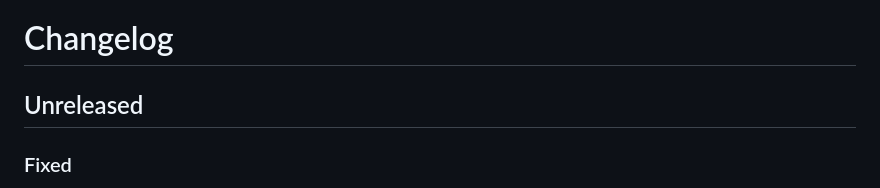
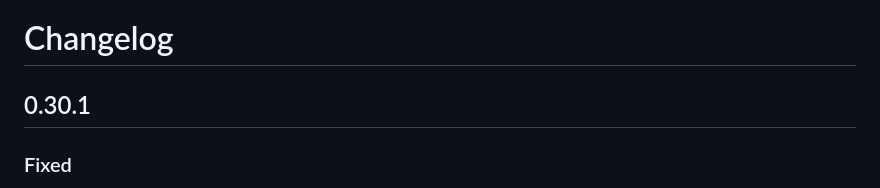
Before and after one commit to dekiengine/deki-tactility-integration, a Markdown page: CHANGELOG.md, the part around the change. Drawn GitHub-style.

Commit message:
0.30.1
- The simulator build of a project leaving out more than ten components configures

Co-Authored-By: Claude Opus 5.5 <noreply@anthropic.com>

```diff
--- a/CHANGELOG.md
+++ b/CHANGELOG.md
@@ -1,6 +1,6 @@
 # Changelog
 
-## Unreleased
+## 0.30.1
 
 ### Fixed
 - The simulator build of a project leaving out more than ten components
```
